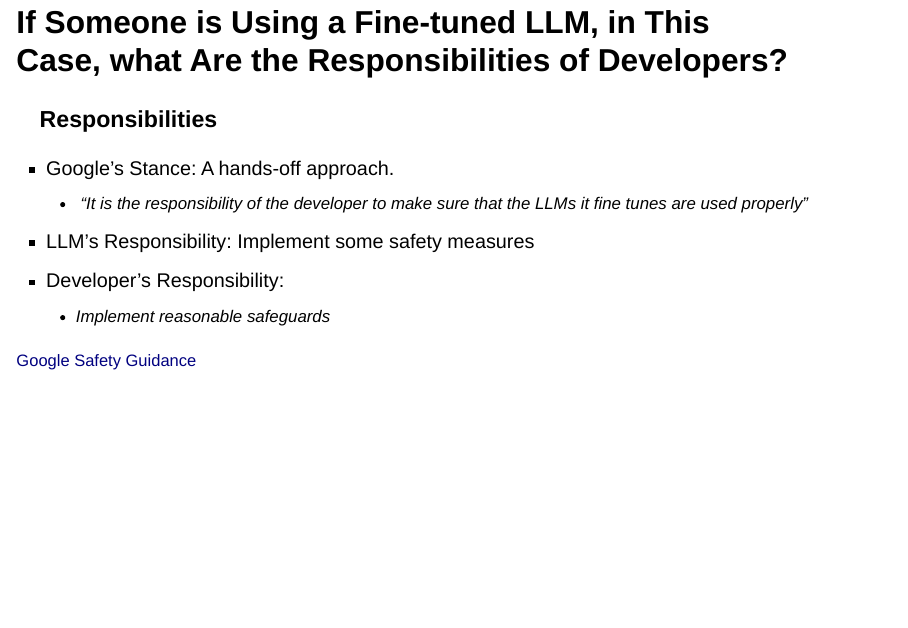
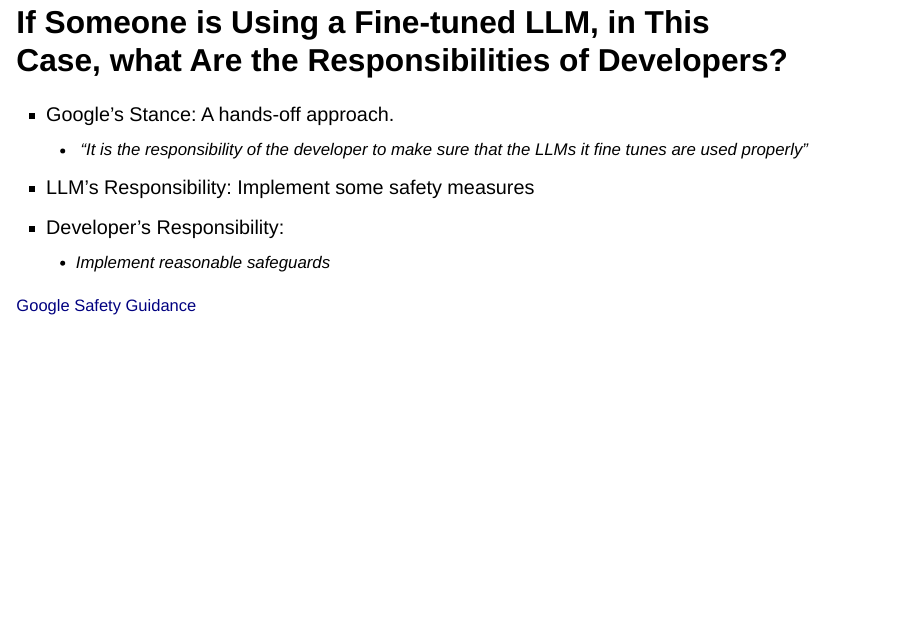
Before and after one commit to devinat1/slides, a Quarto document (llmprivacypolicy.qmd): page 9 of 23. Rendered offline with R 4.5, knitr and Pandoc in place of Quarto, with nearby package versions; drawn as Slidy slides in place of the format the file asks for.

Commit message:
Fixed privacy policy length of slide

```diff
--- a/llmprivacypolicy.qmd
+++ b/llmprivacypolicy.qmd
@@ -98,7 +98,6 @@ OpenAI states that they may sell or share personal information, such as with 3rd
 
 
 ## If Someone is Using a Fine-tuned LLM, in This Case, what Are the Responsibilities of Developers?
-### Responsibilities
 - Google's Stance: A hands-off approach.
 	-  "It is the responsibility of the _developer_ to make sure that the LLMs it fine tunes are used properly"
 - LLM's Responsibility: Implement some safety measures
```
